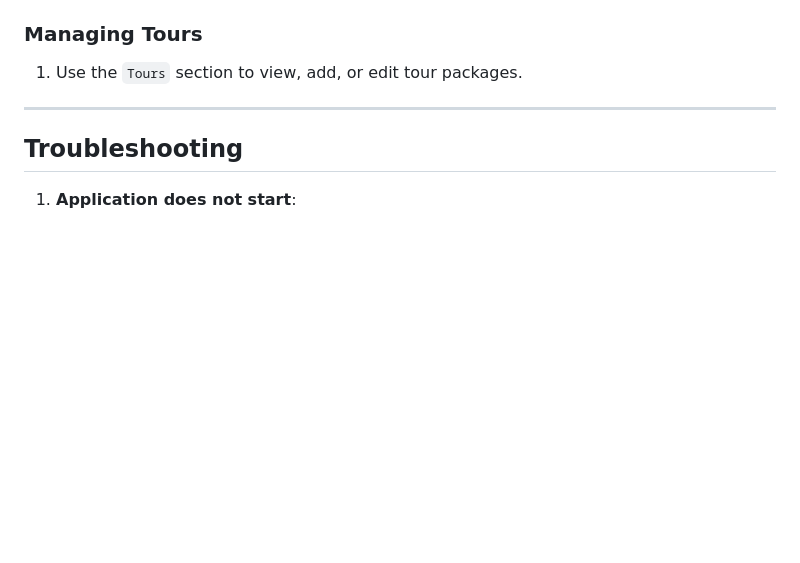
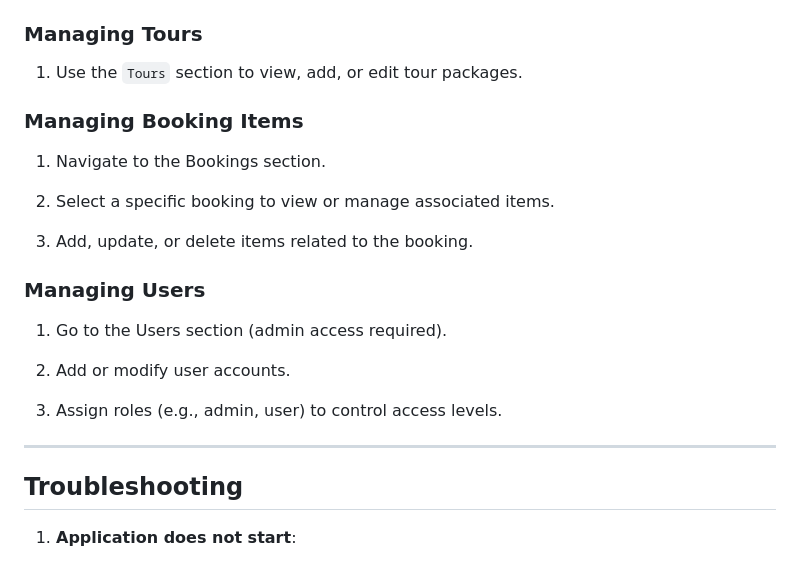
Before and after one commit to 3Mira3/Project-Tourism, a Markdown page: README.md, the part around the change. Rendered like a GitHub page; blank space fills up the shorter version.

```diff
--- a/README.md
+++ b/README.md
@@ -225,6 +225,22 @@ CREATE TABLE users (
 
 1. Use the `Tours` section to view, add, or edit tour packages.
 
+### Managing Booking Items
+
+1. Navigate to the Bookings section.
+
+2. Select a specific booking to view or manage associated items.
+
+3. Add, update, or delete items related to the booking.
+
+### Managing Users
+
+1. Go to the Users section (admin access required).
+
+2. Add or modify user accounts.
+
+3. Assign roles (e.g., admin, user) to control access levels.
+
 ---
 
 ## Troubleshooting
```
